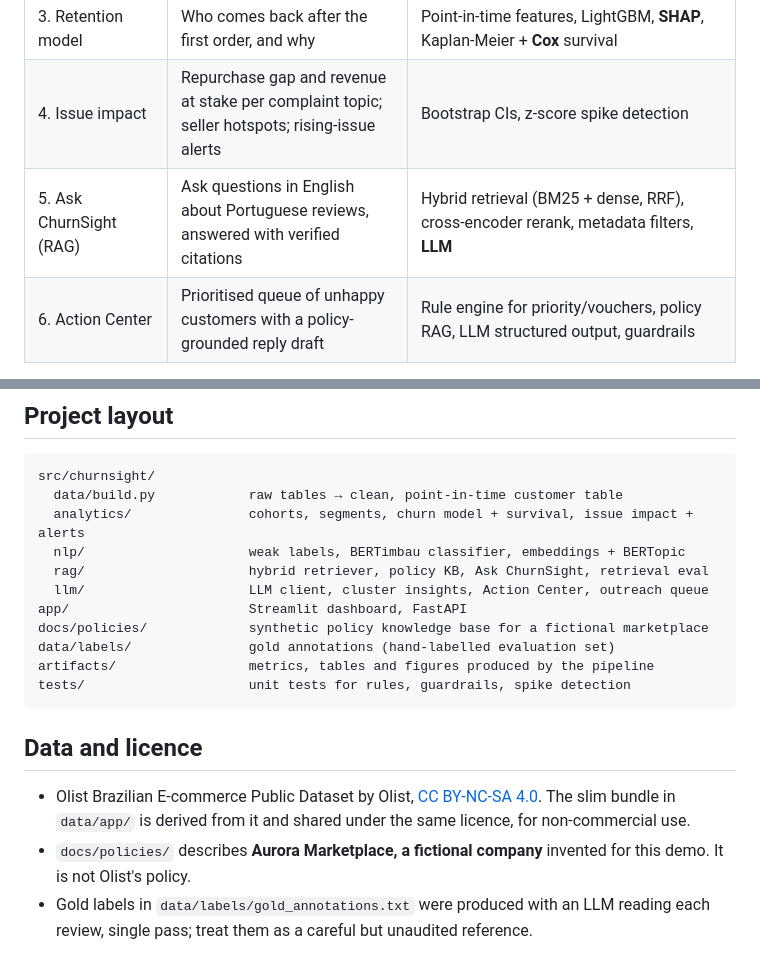
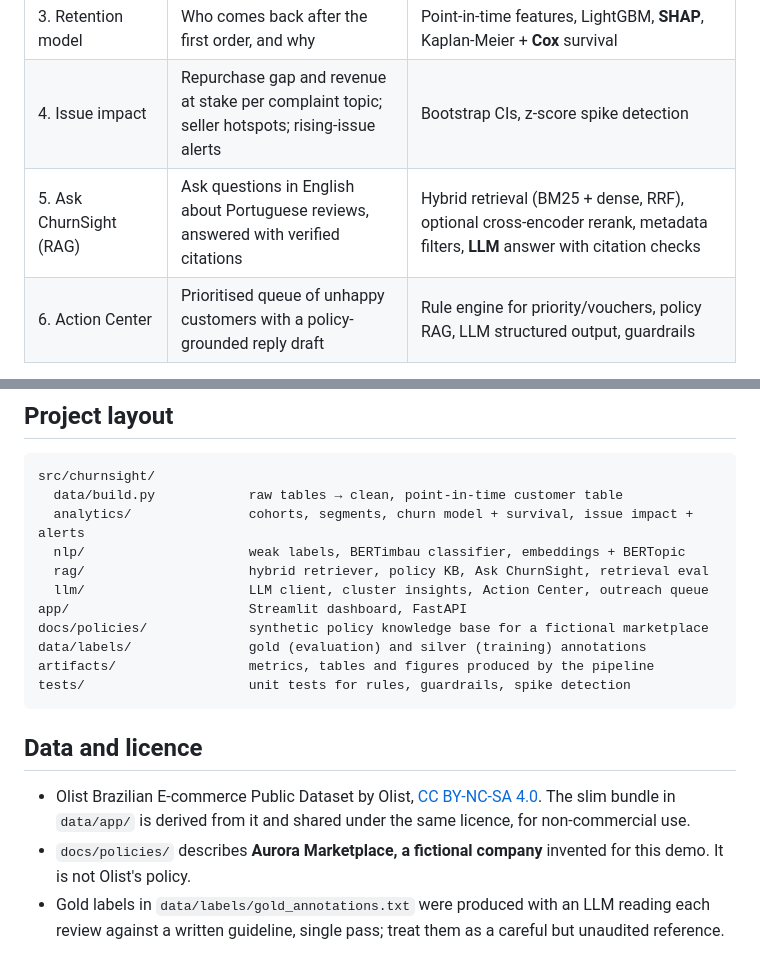
Before and after one commit to Akashbal1209/churnsight, a Markdown page: README.md, 2 parts joined by grey strips. GitHub-like rendering.

````diff
--- a/README.md
+++ b/README.md
@@ -67,7 +67,7 @@ ChurnSight joins them per customer, so it can answer the question a business act
 | 2. Segmentation | 5 actionable customer segments | RFM + experience features, KMeans, silhouette vs usefulness trade-off |
 | 3. Retention model | Who comes back after the first order, and why | Point-in-time features, LightGBM, **SHAP**, Kaplan-Meier + **Cox** survival |
 | 4. Issue impact | Repurchase gap and revenue at stake per complaint topic; seller hotspots; rising-issue alerts | Bootstrap CIs, z-score spike detection |
-| 5. Ask ChurnSight (RAG) | Ask questions in English about Portuguese reviews, answered with verified citations | Hybrid retrieval (BM25 + dense, RRF), cross-encoder rerank, metadata filters, **LLM** |
+| 5. Ask ChurnSight (RAG) | Ask questions in English about Portuguese reviews, answered with verified citations | Hybrid retrieval (BM25 + dense, RRF), optional cross-encoder rerank, metadata filters, **LLM** answer with citation checks |
 | 6. Action Center | Prioritised queue of unhappy customers with a policy-grounded reply draft | Rule engine for priority/vouchers, policy RAG, LLM structured output, guardrails |
 
 Delivered as a **Streamlit dashboard** and a **FastAPI** service.
@@ -144,7 +144,7 @@ src/churnsight/
   llm/                     LLM client, cluster insights, Action Center, outreach queue
 app/                       Streamlit dashboard, FastAPI
 docs/policies/             synthetic policy knowledge base for a fictional marketplace
-data/labels/               gold annotations (hand-labelled evaluation set)
+data/labels/               gold (evaluation) and silver (training) annotations
 artifacts/                 metrics, tables and figures produced by the pipeline
 tests/                     unit tests for rules, guardrails, spike detection
 ```
@@ -153,4 +153,4 @@ tests/                     unit tests for rules, guardrails, spike detection
 
 - Olist Brazilian E-commerce Public Dataset by Olist, [CC BY-NC-SA 4.0](https://creativecommons.org/licenses/by-nc-sa/4.0/). The slim bundle in `data/app/` is derived from it and shared under the same licence, for non-commercial use.
 - `docs/policies/` describes **Aurora Marketplace, a fictional company** invented for this demo. It is not Olist's policy.
-- Gold labels in `data/labels/gold_annotations.txt` were produced with an LLM reading each review, single pass; treat them as a careful but unaudited reference.
+- Gold labels in `data/labels/gold_annotations.txt` were produced with an LLM reading each review against a written guideline, single pass; treat them as a careful but unaudited reference.
````
Also changed, not shown: other parts of README.md (+5 -5 lines), artifacts/figures/shap_summary.png, 17 other files.
